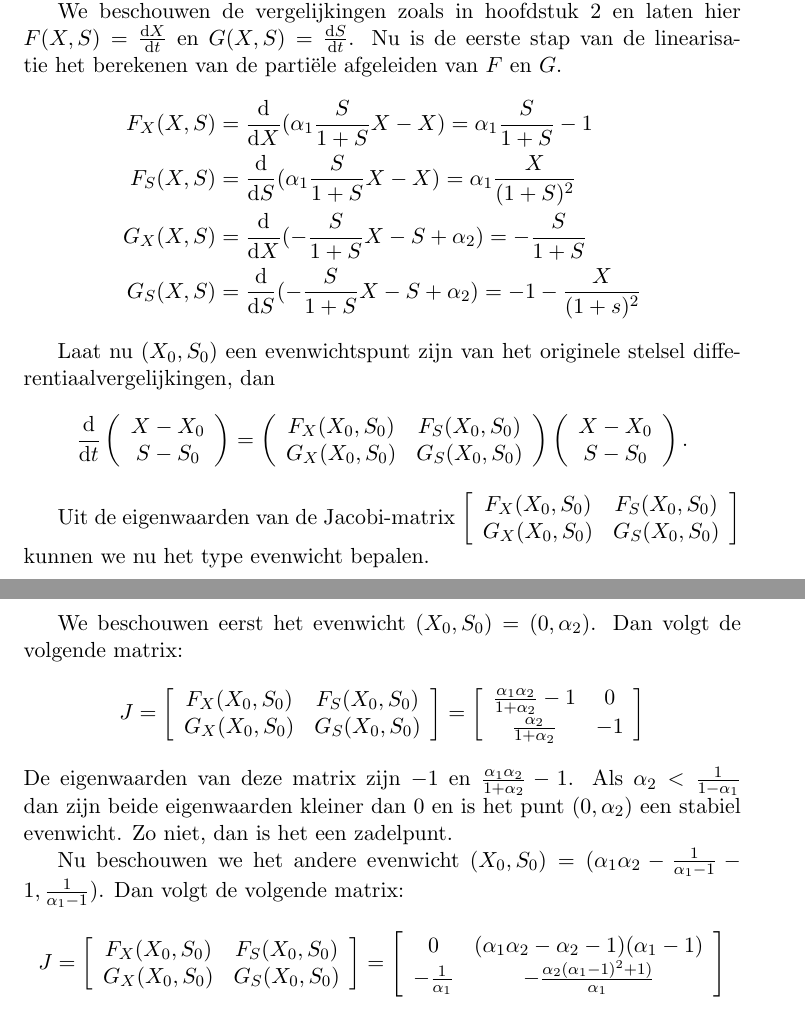
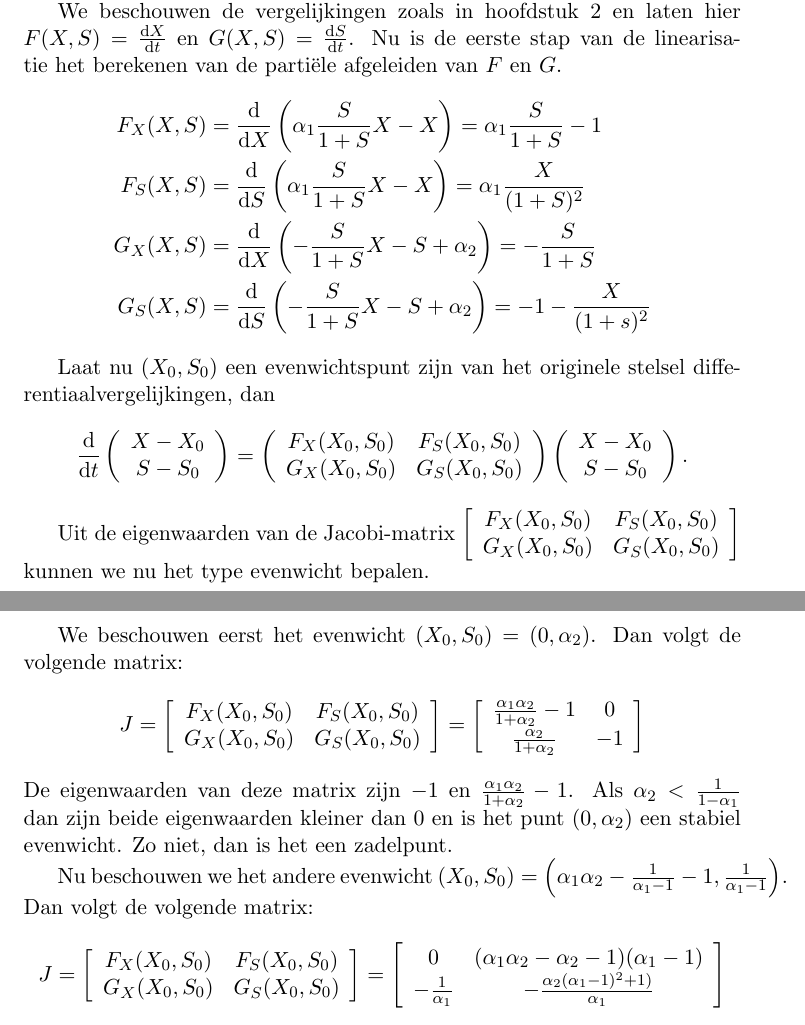
Before and after one commit to dvane007/onderzoek_bioreactor, a LaTeX document (latex/main.tex, which reads latex/body/H5_linearisatie.tex): two parts of pages 15 and 16 of 22, joined at a grey line, cut so that both start at the same text. Compiled offline with pdfLaTeX.

Commit message:
H5: Vergelijkingen opgeschoond

```diff
--- a/latex/body/H5_linearisatie.tex
+++ b/latex/body/H5_linearisatie.tex
@@ -9,10 +9,10 @@ Linearisatie is een methode die differentiaalvergelijkingen benadert door middel
 
 We beschouwen de vergelijkingen zoals in hoofdstuk \ref{Introductie_vergelijkingen} en laten hier $F(X,S) = \frac{\dd X}{\dd t}$ en $G(X,S) = \frac{\dd S}{\dd t}$. Nu is de eerste stap van de linearisatie het berekenen van de parti\"ele afgeleiden van $F$ en $G$.
 \begin{align*}
-F_X(X,S) &= \frac{\dd}{\dd X}(\alpha_1 \frac{S}{1 + S} X - X) = \alpha_1\frac{S}{1 + S} - 1\\
-F_S(X,S) &= \frac{\dd}{\dd S}(\alpha_1 \frac{S}{1 + S} X - X) = \alpha_1\frac{X}{(1+S)^2}\\
-G_X(X,S) &= \frac{\dd}{\dd X}(-\frac{S}{1 + S}X - S + \alpha_2) = -\frac{S}{1 + S}\\
-G_S(X,S) &= \frac{\dd}{\dd S}(-\frac{S}{1 + S}X - S + \alpha_2) = -1-\frac{X}{(1+s)^2}
+F_X(X,S) &= \frac{\dd}{\dd X} \left(\alpha_1 \frac{S}{1 + S} X - X \right) = \alpha_1\frac{S}{1 + S} - 1\\
+F_S(X,S) &= \frac{\dd}{\dd S} \left(\alpha_1 \frac{S}{1 + S} X - X \right) = \alpha_1\frac{X}{(1+S)^2}\\
+G_X(X,S) &= \frac{\dd}{\dd X} \left(-\frac{S}{1 + S}X - S + \alpha_2 \right) = -\frac{S}{1 + S}\\
+G_S(X,S) &= \frac{\dd}{\dd S} \left(-\frac{S}{1 + S}X - S + \alpha_2 \right) = -1-\frac{X}{(1+s)^2}
 \end{align*}
 
 Laat nu $(X_0, S_0)$ een evenwichtspunt zijn van het originele stelsel differentiaalvergelijkingen, dan
@@ -39,7 +39,7 @@ G_X(X_0,S_0) & G_S(X_0,S_0) \end{array} \right] =
 \frac{\alpha_2}{1+\alpha_2} & -1 \end{array} \right]\]
 De eigenwaarden van deze matrix zijn $-1$ en $\frac{\alpha_1\alpha_2}{1+\alpha_2}-1$. Als $\alpha_2 < \frac{1}{1-\alpha_1}$ dan zijn beide eigenwaarden kleiner dan 0 en is het punt $(0, \alpha_2)$ een stabiel evenwicht. Zo niet, dan is het een zadelpunt.
 
-Nu beschouwen we het andere evenwicht $(X_0, S_0) = (\alpha_1\alpha_2-\frac{1}{\alpha_1-1}-1,\frac{1}{\alpha_1-1})$. Dan volgt de volgende matrix:
+Nu beschouwen we het andere evenwicht $(X_0, S_0) = \left( \alpha_1\alpha_2-\frac{1}{\alpha_1-1}-1,\frac{1}{\alpha_1-1} \right)$. Dan volgt de volgende matrix:
 \[J = \left[ \begin{array}{cc}
 F_X(X_0,S_0) & F_S(X_0,S_0) \\
 G_X(X_0,S_0) & G_S(X_0,S_0) \end{array} \right] =
```
Also changed, not shown: latex/main.pdf, 2 other files.
